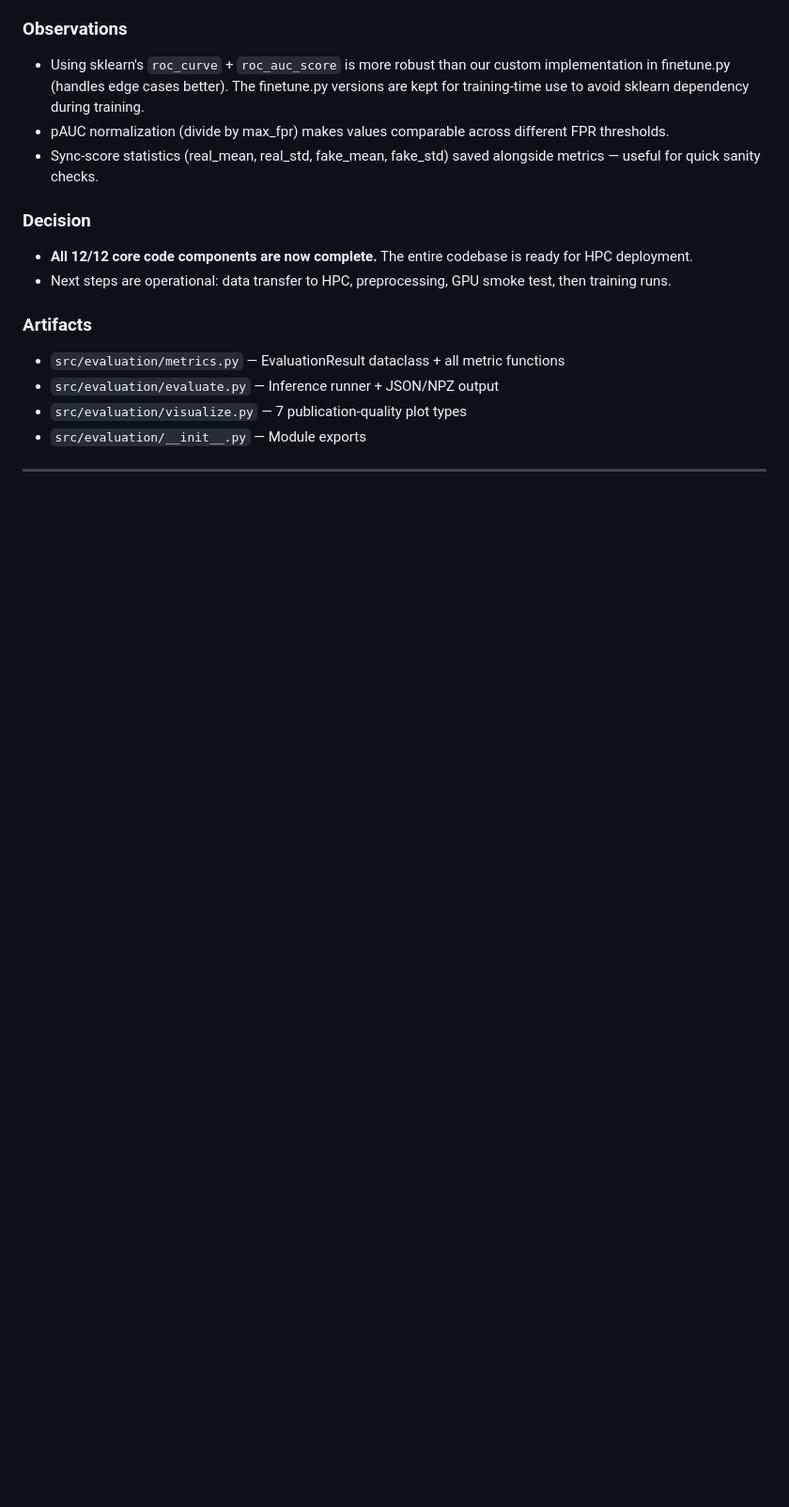
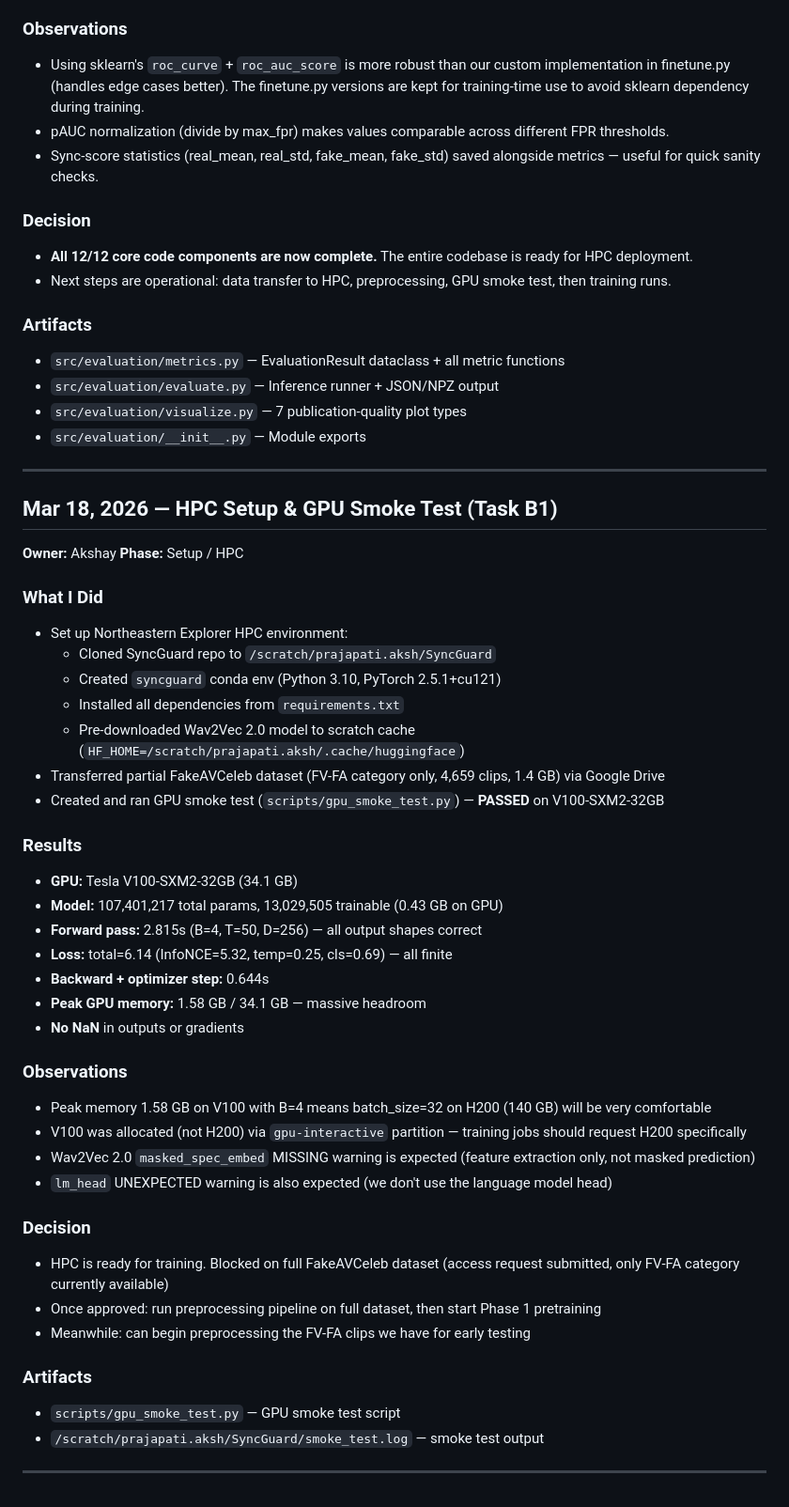
Before and after one commit to Akshay171124/SyncGuard, a Markdown page: docs/lab_notebook.md, the part around the change. Shown at 94% size. Rendered like a GitHub page; blank space fills up the shorter version.

Commit message:
Add HPC setup & GPU smoke test lab notebook entry (Task B1)

```diff
--- a/docs/lab_notebook.md
+++ b/docs/lab_notebook.md
@@ -248,4 +248,44 @@ N/A — documentation phase, no metrics
 
 ---
 
+## Mar 18, 2026 — HPC Setup & GPU Smoke Test (Task B1)
+
+**Owner:** Akshay
+**Phase:** Setup / HPC
+
+### What I Did
+- Set up Northeastern Explorer HPC environment:
+  - Cloned SyncGuard repo to `/scratch/prajapati.aksh/SyncGuard`
+  - Created `syncguard` conda env (Python 3.10, PyTorch 2.5.1+cu121)
+  - Installed all dependencies from `requirements.txt`
+  - Pre-downloaded Wav2Vec 2.0 model to scratch cache (`HF_HOME=/scratch/prajapati.aksh/.cache/huggingface`)
+- Transferred partial FakeAVCeleb dataset (FV-FA category only, 4,659 clips, 1.4 GB) via Google Drive
+- Created and ran GPU smoke test (`scripts/gpu_smoke_test.py`) — **PASSED** on V100-SXM2-32GB
+
+### Results
+- **GPU:** Tesla V100-SXM2-32GB (34.1 GB)
+- **Model:** 107,401,217 total params, 13,029,505 trainable (0.43 GB on GPU)
+- **Forward pass:** 2.815s (B=4, T=50, D=256) — all output shapes correct
+- **Loss:** total=6.14 (InfoNCE=5.32, temp=0.25, cls=0.69) — all finite
+- **Backward + optimizer step:** 0.644s
+- **Peak GPU memory:** 1.58 GB / 34.1 GB — massive headroom
+- **No NaN** in outputs or gradients
+
+### Observations
+- Peak memory 1.58 GB on V100 with B=4 means batch_size=32 on H200 (140 GB) will be very comfortable
+- V100 was allocated (not H200) via `gpu-interactive` partition — training jobs should request H200 specifically
+- Wav2Vec 2.0 `masked_spec_embed` MISSING warning is expected (feature extraction only, not masked prediction)
+- `lm_head` UNEXPECTED warning is also expected (we don't use the language model head)
+
+### Decision
+- HPC is ready for training. Blocked on full FakeAVCeleb dataset (access request submitted, only FV-FA category currently available)
+- Once approved: run preprocessing pipeline on full dataset, then start Phase 1 pretraining
+- Meanwhile: can begin preprocessing the FV-FA clips we have for early testing
+
+### Artifacts
+- `scripts/gpu_smoke_test.py` — GPU smoke test script
+- `/scratch/prajapati.aksh/SyncGuard/smoke_test.log` — smoke test output
+
+---
+
 <!-- ADD NEW ENTRIES BELOW THIS LINE -->
```
